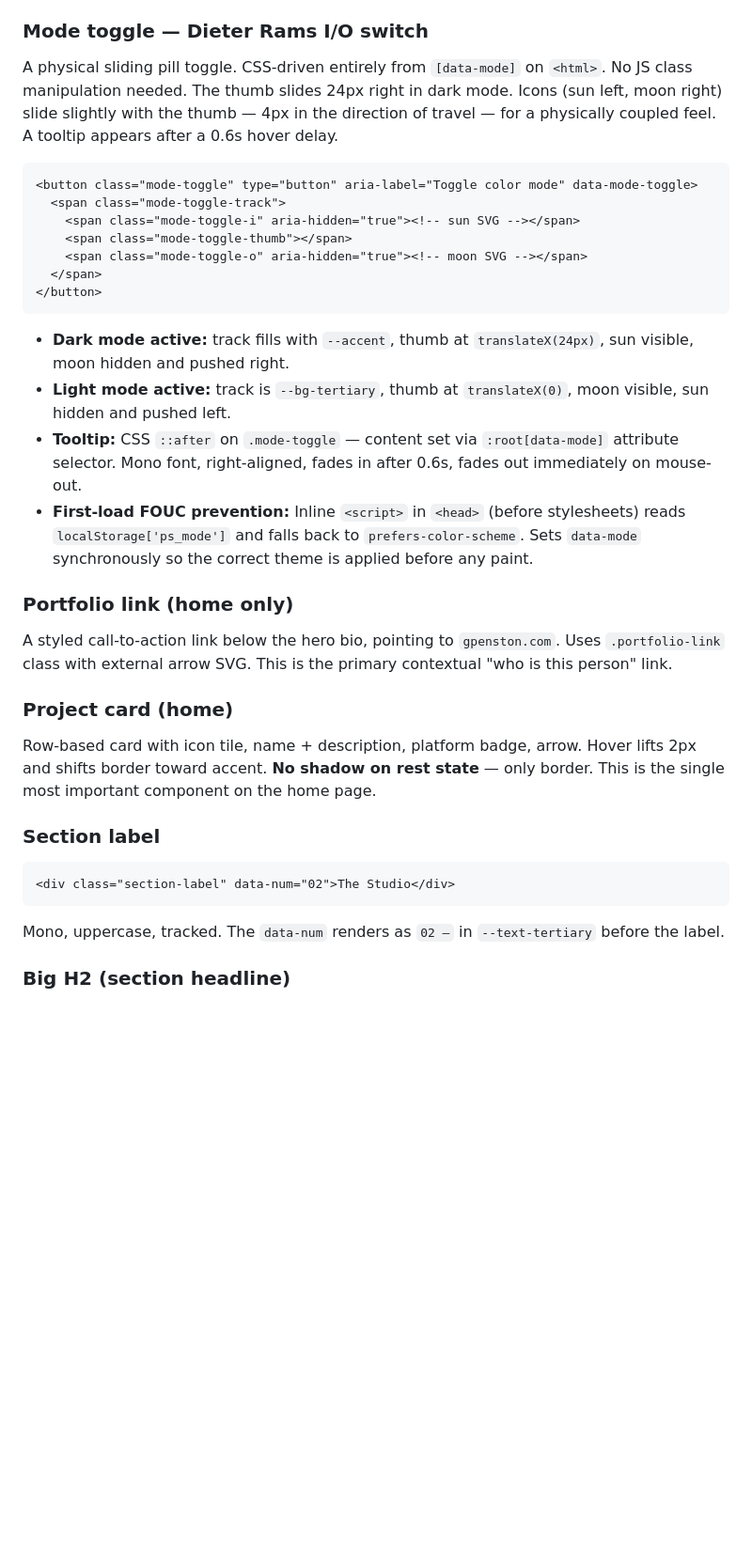
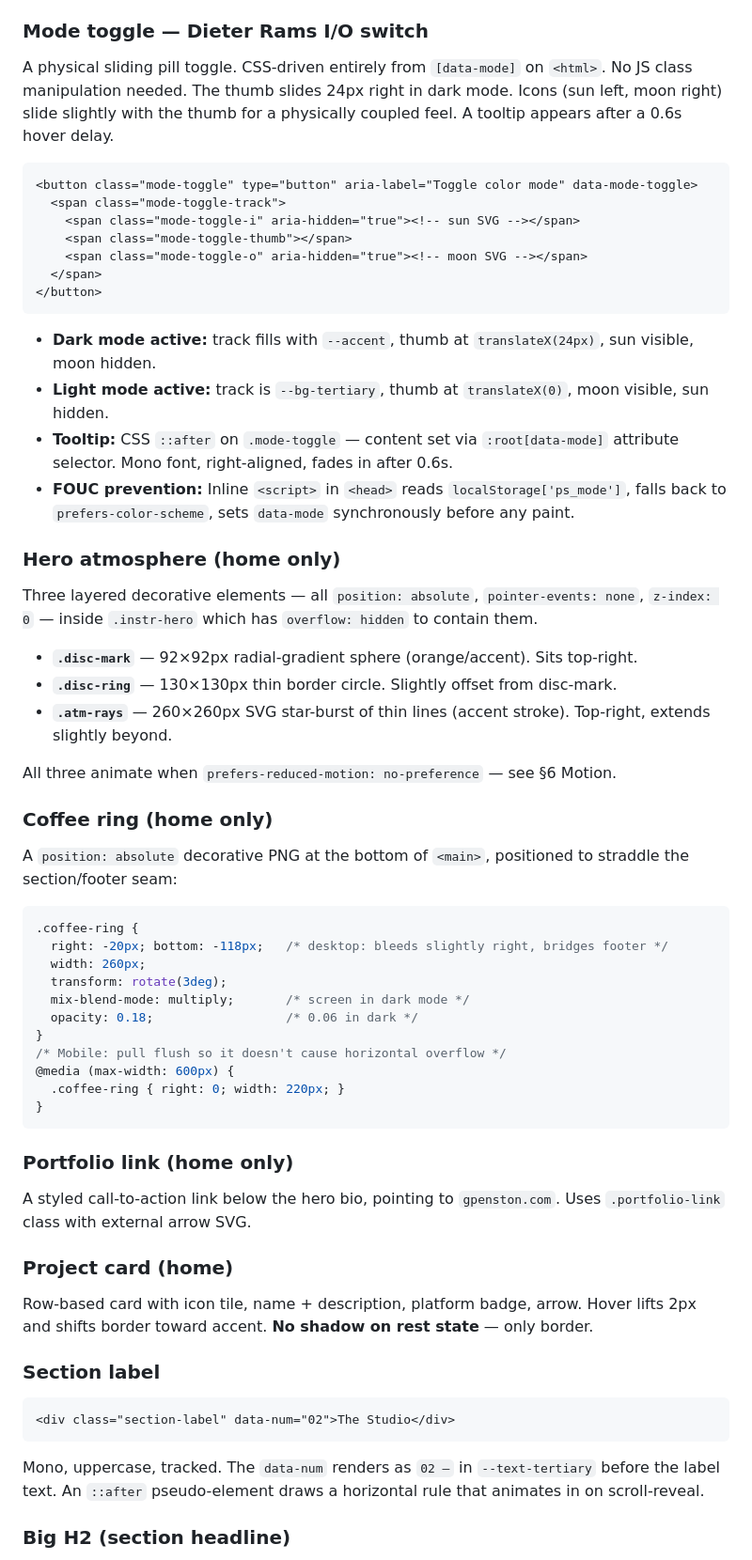
Before and after one commit to gpenston/penston-studio, a Markdown page: docs/design-system.md, the part around one of its changes. Shown at 94% size. GitHub-like rendering; blank space fills up the shorter version.

````diff
--- a/docs/design-system.md
+++ b/docs/design-system.md
@@ -172,6 +197,6 @@ On product pages only. Sits immediately below the nav. Back-link on the left, pa
 ### Mode toggle — Dieter Rams I/O switch
 
-A physical sliding pill toggle. CSS-driven entirely from `[data-mode]` on `<html>`. No JS class manipulation needed. The thumb slides 24px right in dark mode. Icons (sun left, moon right) slide slightly with the thumb — 4px in the direction of travel — for a physically coupled feel. A tooltip appears after a 0.6s hover delay.
+A physical sliding pill toggle. CSS-driven entirely from `[data-mode]` on `<html>`. No JS class manipulation needed. The thumb slides 24px right in dark mode. Icons (sun left, moon right) slide slightly with the thumb for a physically coupled feel. A tooltip appears after a 0.6s hover delay.
 
 ```html
 <button class="mode-toggle" type="button" aria-label="Toggle color mode" data-mode-toggle>
@@ -183,18 +208,46 @@ A physical sliding pill toggle. CSS-driven entirely from `[data-mode]` on `<html
 </button>
 ```
 
-- **Dark mode active:** track fills with `--accent`, thumb at `translateX(24px)`, sun visible, moon hidden and pushed right.
-- **Light mode active:** track is `--bg-tertiary`, thumb at `translateX(0)`, moon visible, sun hidden and pushed left.
-- **Tooltip:** CSS `::after` on `.mode-toggle` — content set via `:root[data-mode]` attribute selector. Mono font, right-aligned, fades in after 0.6s, fades out immediately on mouse-out.
-- **First-load FOUC prevention:** Inline `<script>` in `<head>` (before stylesheets) reads `localStorage['ps_mode']` and falls back to `prefers-color-scheme`. Sets `data-mode` synchronously so the correct theme is applied before any paint.
+- **Dark mode active:** track fills with `--accent`, thumb at `translateX(24px)`, sun visible, moon hidden.
+- **Light mode active:** track is `--bg-tertiary`, thumb at `translateX(0)`, moon visible, sun hidden.
+- **Tooltip:** CSS `::after` on `.mode-toggle` — content set via `:root[data-mode]` attribute selector. Mono font, right-aligned, fades in after 0.6s.
+- **FOUC prevention:** Inline `<script>` in `<head>` reads `localStorage['ps_mode']`, falls back to `prefers-color-scheme`, sets `data-mode` synchronously before any paint.
+
+### Hero atmosphere (home only)
+
+Three layered decorative elements — all `position: absolute`, `pointer-events: none`, `z-index: 0` — inside `.instr-hero` which has `overflow: hidden` to contain them.
+
+- **`.disc-mark`** — 92×92px radial-gradient sphere (orange/accent). Sits top-right.
+- **`.disc-ring`** — 130×130px thin border circle. Slightly offset from disc-mark.
+- **`.atm-rays`** — 260×260px SVG star-burst of thin lines (accent stroke). Top-right, extends slightly beyond.
+
+All three animate when `prefers-reduced-motion: no-preference` — see §6 Motion.
+
+### Coffee ring (home only)
+
+A `position: absolute` decorative PNG at the bottom of `<main>`, positioned to straddle the section/footer seam:
+
+```css
+.coffee-ring {
+  right: -20px; bottom: -118px;   /* desktop: bleeds slightly right, bridges footer */
+  width: 260px;
+  transform: rotate(3deg);
+  mix-blend-mode: multiply;       /* screen in dark mode */
+  opacity: 0.18;                  /* 0.06 in dark */
+}
+/* Mobile: pull flush so it doesn't cause horizontal overflow */
+@media (max-width: 600px) {
+  .coffee-ring { right: 0; width: 220px; }
+}
+```
 
 ### Portfolio link (home only)
 
-A styled call-to-action link below the hero bio, pointing to `gpenston.com`. Uses `.portfolio-link` class with external arrow SVG. This is the primary contextual "who is this person" link.
+A styled call-to-action link below the hero bio, pointing to `gpenston.com`. Uses `.portfolio-link` class with external arrow SVG.
 
 ### Project card (home)
 
-Row-based card with icon tile, name + description, platform badge, arrow. Hover lifts 2px and shifts border toward accent. **No shadow on rest state** — only border. This is the single most important component on the home page.
+Row-based card with icon tile, name + description, platform badge, arrow. Hover lifts 2px and shifts border toward accent. **No shadow on rest state** — only border.
 
 ### Section label
 
@@ -202,7 +255,7 @@ Row-based card with icon tile, name + description, platform badge, arrow. Hover
 <div class="section-label" data-num="02">The Studio</div>
 ```
 
-Mono, uppercase, tracked. The `data-num` renders as `02 —` in `--text-tertiary` before the label.
+Mono, uppercase, tracked. The `data-num` renders as `02 —` in `--text-tertiary` before the label text. An `::after` pseudo-element draws a horizontal rule that animates in on scroll-reveal.
 
 ### Big H2 (section headline)
 
````
Also changed, not shown: other parts of docs/design-system.md (+126 -54 lines).
